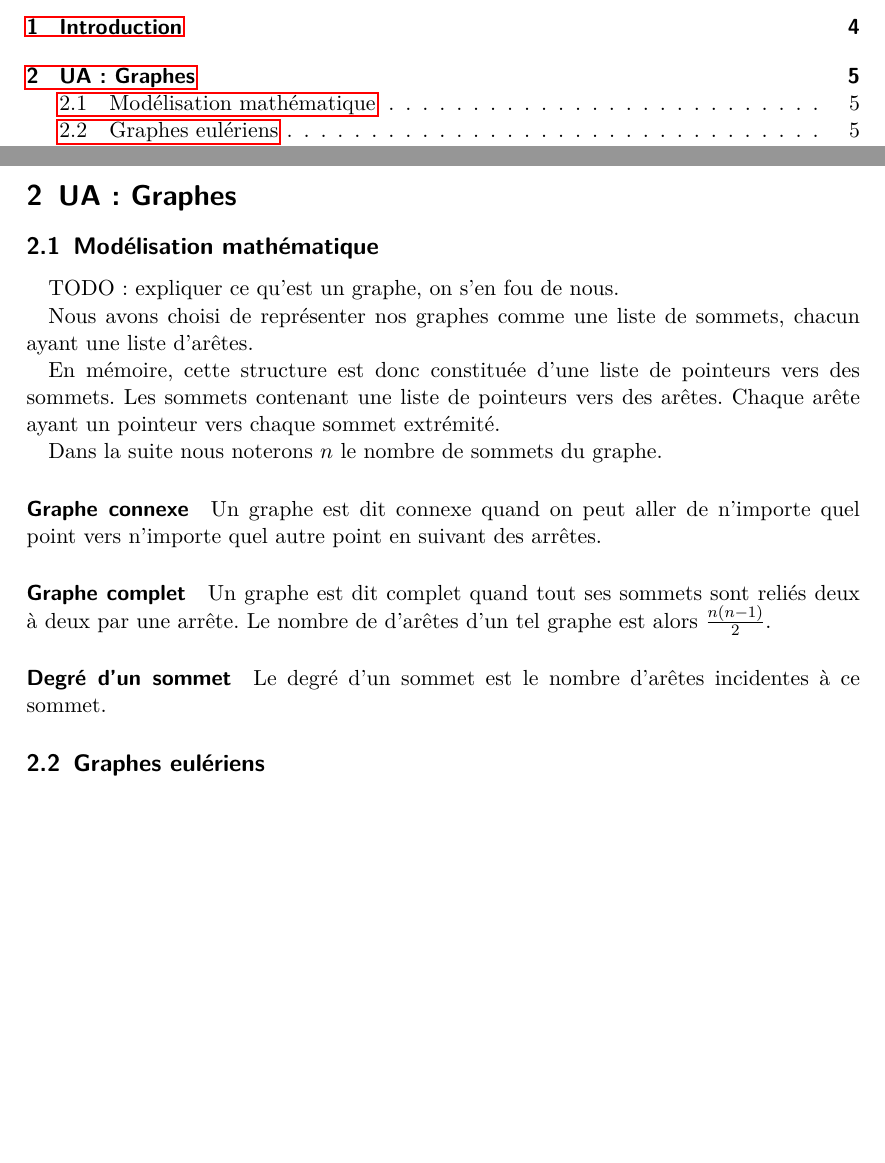
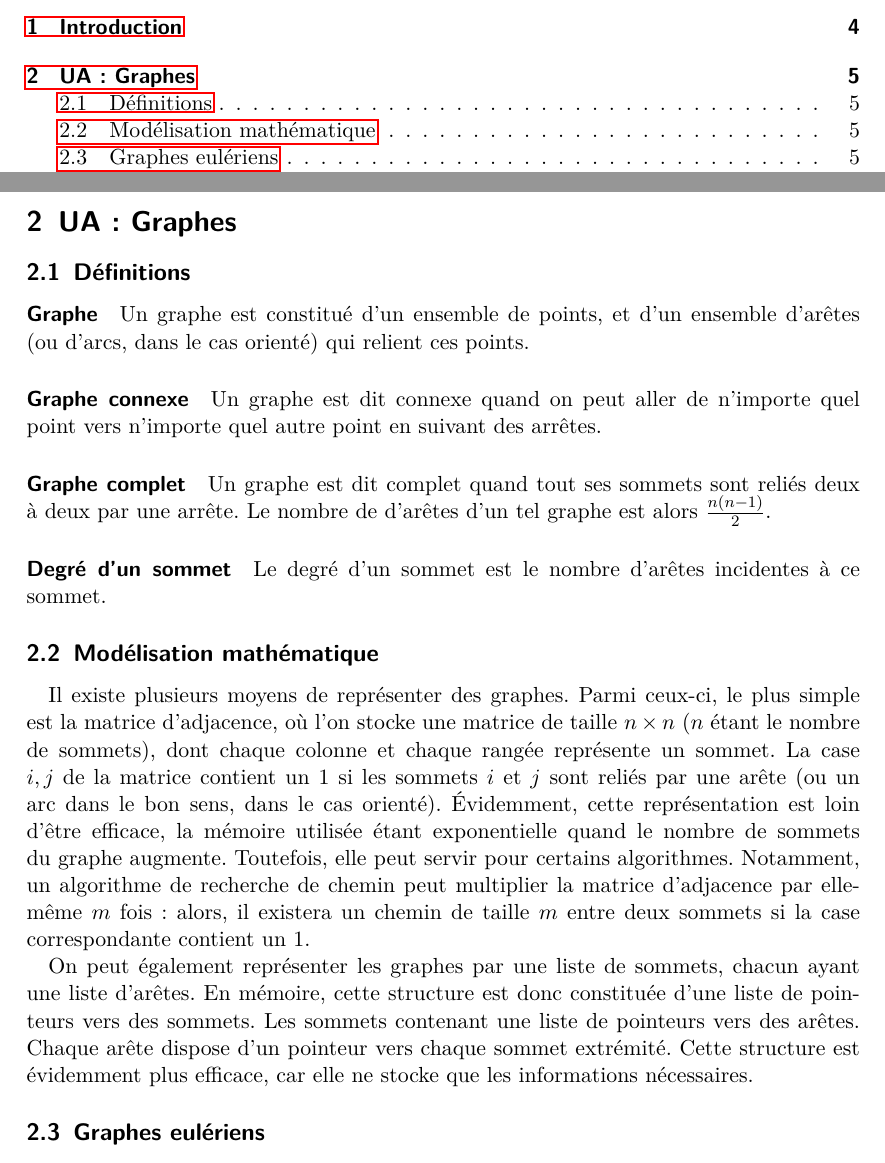
Before and after one commit to arthaud/GRO, a LaTeX document (final/rapport/main.tex, which reads final/rapport/graphes.tex): two parts of pages 2 and 5 of 24, joined at a grey line, cut so that both start at the same text, the shorter picture padded with empty space. Compiled offline with pdfLaTeX.

Commit message:
Improved graphs part

```diff
--- a/final/rapport/graphes.tex
+++ b/final/rapport/graphes.tex
@@ -1,16 +1,8 @@
 % Si vous vous demandez à quoi servent les empty \mbox après les paragraphes,
 % vous êtes des boulays, apprenez latex.
-\subsection{Modélisation mathématique}
-  TODO: expliquer ce qu'est un graphe, on s'en fou de nous.
-
-  Nous avons choisi de représenter nos graphes comme une liste de sommets,
-  chacun ayant une liste d'arêtes.
-
-  En mémoire, cette structure est donc constituée d'une liste de pointeurs
-  vers des sommets. Les sommets contenant une liste de pointeurs vers des
-  arêtes. Chaque arête ayant un pointeur vers chaque sommet extrémité.
-
-  Dans la suite nous noterons $n$ le nombre de sommets du graphe.
+\subsection{Définitions}
+  \paragraph{Graphe} Un graphe est constitué d'un ensemble de points, et d'un ensemble
+  d'arêtes (ou d'arcs, dans le cas orienté) qui relient ces points.
 
   \paragraph{Graphe connexe} Un graphe est dit connexe quand on peut aller de
   n'importe quel point vers n'importe quel autre point en suivant des arrêtes.
@@ -21,6 +13,30 @@
 
   \paragraph{Degré d'un sommet} Le degré d'un sommet est le nombre d'arêtes
   incidentes à ce sommet.
+
+\subsection{Modélisation mathématique}
+Il existe plusieurs moyens de représenter des graphes. Parmi ceux-ci,
+le plus simple est la matrice d'adjacence, où l'on stocke une matrice
+de taille $n\times n$ ($n$ étant le nombre de sommets), dont chaque
+colonne et chaque rangée représente un sommet. La case $i, j$ de la
+matrice contient un $1$ si les sommets $i$ et $j$ sont reliés par une
+arête (ou un arc dans le bon sens, dans le cas orienté). Évidemment,
+cette représentation est loin d'être efficace, la mémoire utilisée
+étant exponentielle quand le nombre de sommets du graphe
+augmente. Toutefois, elle peut servir pour certains
+algorithmes. Notamment, un algorithme de recherche de chemin peut
+multiplier la matrice d'adjacence par elle-même $m$ fois : alors, il
+existera un chemin de taille $m$ entre deux sommets si la case
+correspondante contient un $1$.
+
+  On peut également représenter les graphes par une liste de sommets,
+  chacun ayant une liste d'arêtes.
+  En mémoire, cette structure est donc constituée d'une liste de pointeurs
+  vers des sommets. Les sommets contenant une liste de pointeurs vers des
+  arêtes. Chaque arête dispose d'un pointeur vers chaque sommet extrémité.
+  Cette structure est évidemment plus efficace, car elle ne stocke que
+  les informations nécessaires.
+
 
 \subsection{Graphes eulériens}
   \subsubsection{Analyse mathématique}
```
Also changed, not shown: final/rapport/main.pdf.
